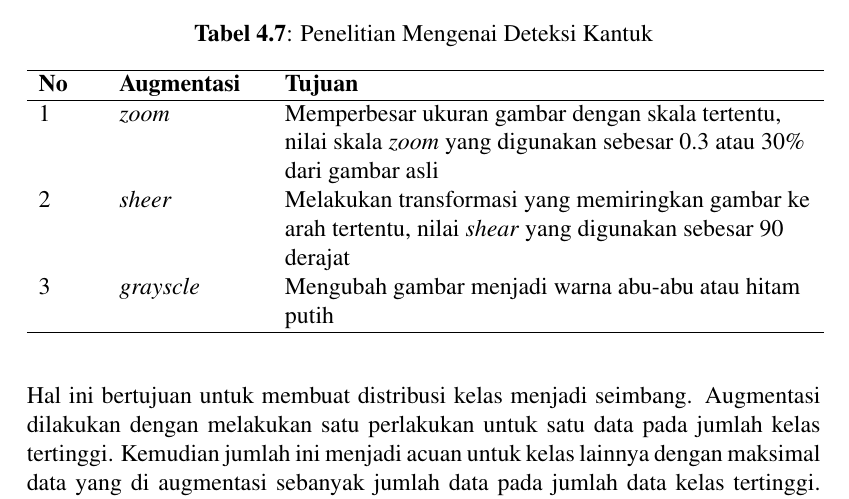
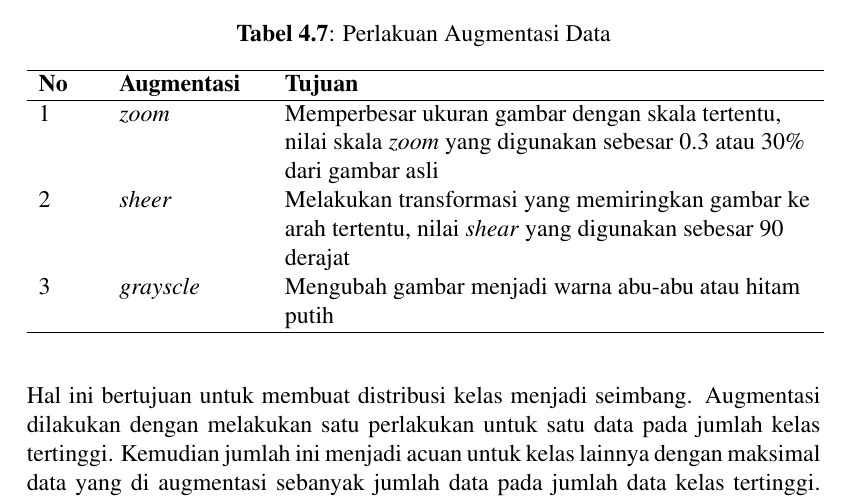
Before and after one commit to alfianri/Tugas-Akhir, a LaTeX thesis (thesis.tex, which reads chapters/ch04/index.tex): part of page 62 of 92, cut at the place of the change. Compiled offline with pdfLaTeX.

Commit message:
memperbaiki tabel augmentasi

```diff
--- a/chapters/ch04/index.tex
+++ b/chapters/ch04/index.tex
@@ -526,8 +526,8 @@ Nilai \textit{threshold} yang dimaksut merupakan nilai ambang batas  yang menent
 
 \begin{table}[H]
     \centering
-    \caption{Penelitian Mengenai Deteksi Kantuk}
-    \label{Tabel Perbandingan Hasil}
+    \caption{Perlakuan Augmentasi Data}
+    \label{Perlakuan Augmentasi Data}
     \begin{tabular}{
         >{\raggedright\arraybackslash}p{1.0cm}
         >{\raggedright\arraybackslash}p{2.5cm}
```
